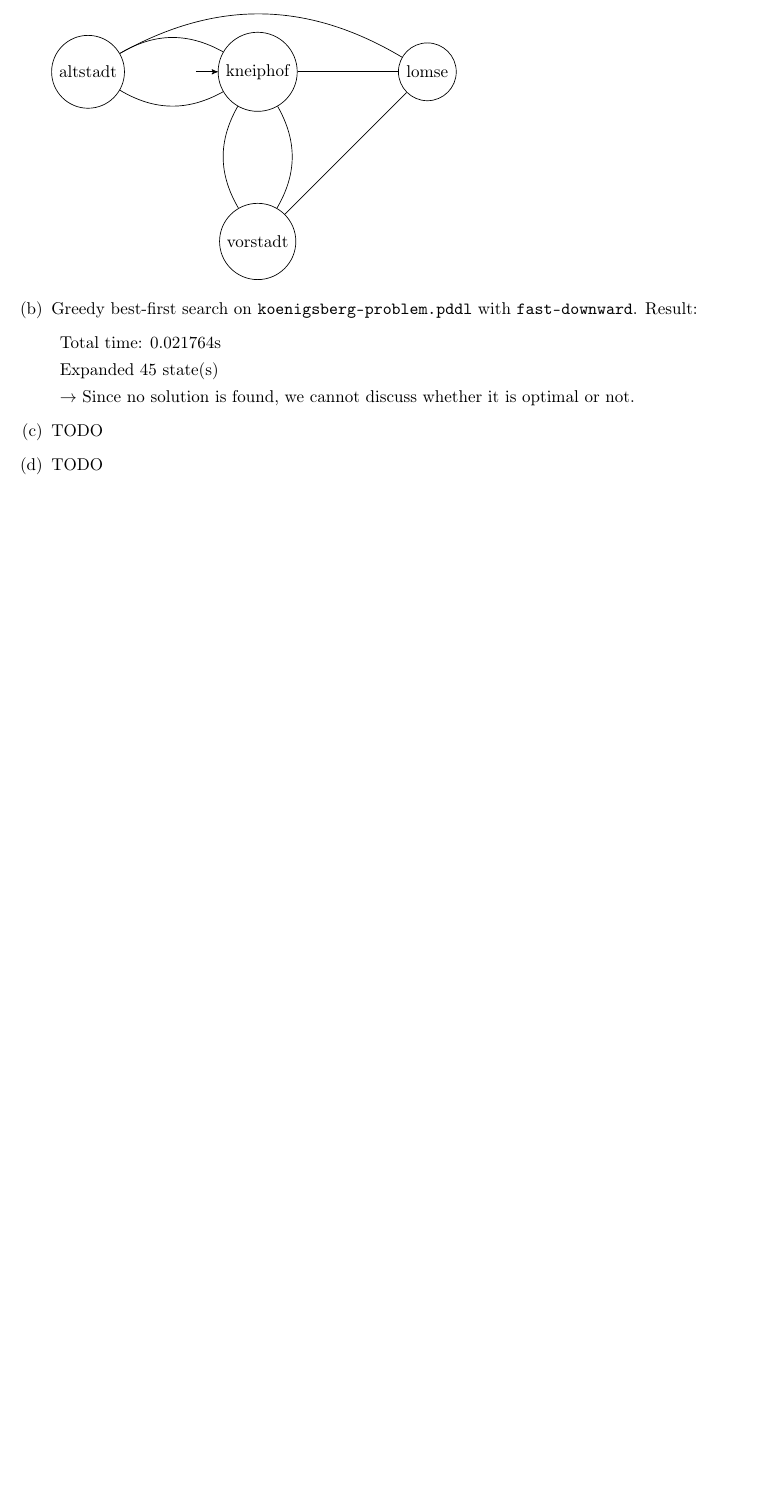
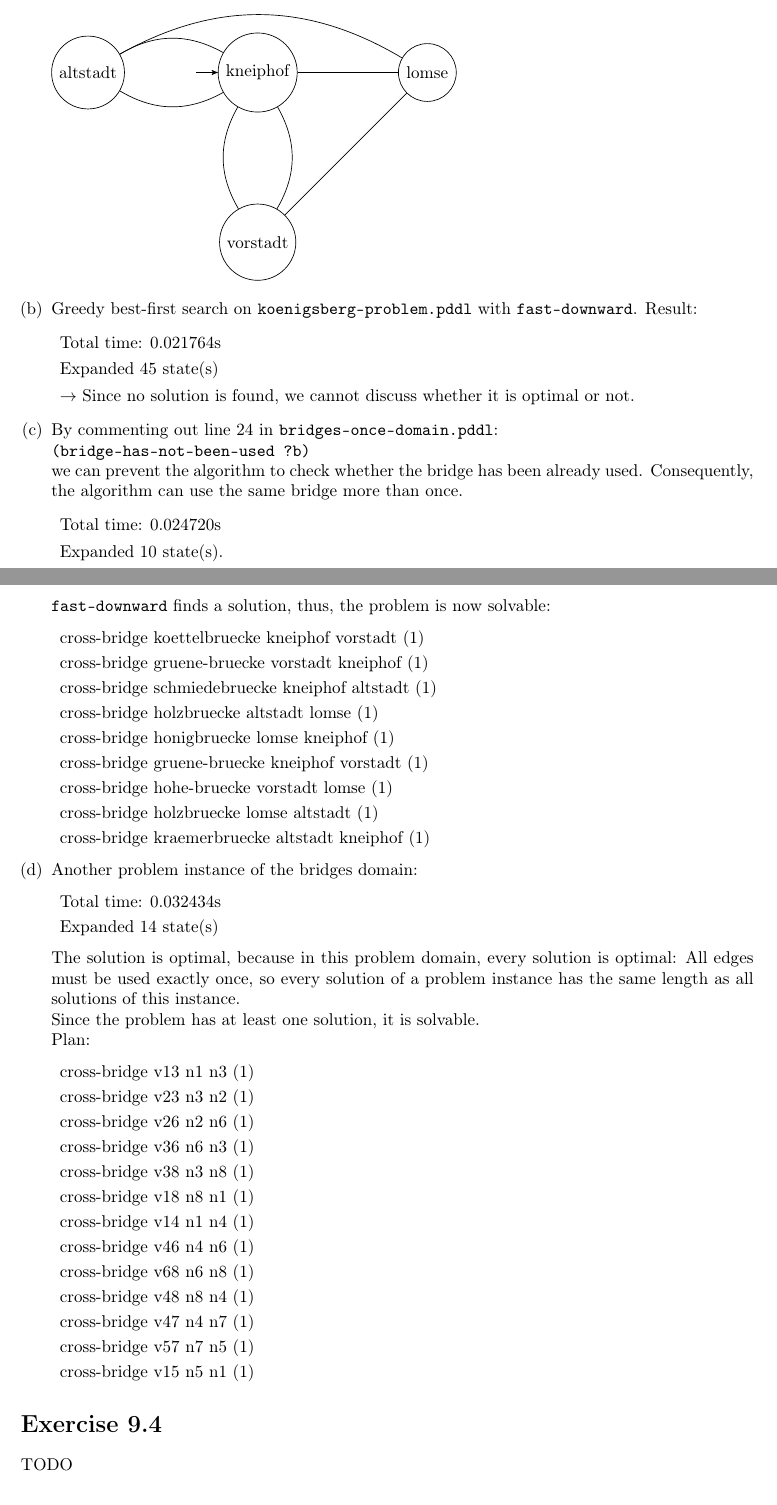
Before and after one commit to beniregez/AI_2026, a LaTeX document (ex09/sheet09_Regez_Tritschler.tex): part of page 2 of 2 before the commit and two parts of pages 2 and 3 of 3 after it, the two joined at a grey line, cut so that both start at the same text, the shorter picture padded with empty space. Compiled offline with pdfLaTeX.

Commit message:
9.3(c-d)

```diff
--- a/ex09/sheet09_Regez_Tritschler.tex
+++ b/ex09/sheet09_Regez_Tritschler.tex
@@ -182,9 +182,62 @@ with $n$ variables, $m$ clauses, and $k$ variables in each clause
         \item $\rightarrow$ Since no solution is found,
         we cannot discuss whether it is optimal or not.
     \end{enumerate}
-    \item TODO
-    \item TODO
+    \item By commenting out line 24 in
+    \texttt{bridges-once-domain.pddl}:\\
+    \texttt{(bridge-has-not-been-used ?b)}\\
+    we can prevent the algorithm to check whether
+    the bridge has been already used.
+    Consequently, the algorithm can use the same
+    bridge more than once.
+    \begin{enumerate}[]
+        \item Total time: 0.024720s
+        \item Expanded 10 state(s).
+    \end{enumerate}
+    \texttt{fast-downward} finds a solution, thus,
+    the problem is now solvable:
+    \begin{enumerate}[]
+        \item cross-bridge koettelbruecke kneiphof vorstadt (1)
+        \item cross-bridge gruene-bruecke vorstadt kneiphof (1)
+        \item cross-bridge schmiedebruecke kneiphof altstadt (1)
+        \item cross-bridge holzbruecke altstadt lomse (1)
+        \item cross-bridge honigbruecke lomse kneiphof (1)
+        \item cross-bridge gruene-bruecke kneiphof vorstadt (1)
+        \item cross-bridge hohe-bruecke vorstadt lomse (1)
+        \item cross-bridge holzbruecke lomse altstadt (1)
+        \item cross-bridge kraemerbruecke altstadt kneiphof (1)
+    \end{enumerate}
+    \item Another problem instance of the bridges domain:
+     \begin{enumerate}[]
+        \item Total time: 0.032434s
+        \item Expanded 14 state(s)
+     \end{enumerate}
+    The solution is optimal, because in this problem domain,
+    every solution is optimal: All edges must be
+    used exactly once, so every solution of a problem
+    instance has the same length as all solutions of
+    this instance.\\
+    Since the problem has at least one solution, it is
+    solvable.\\
+    Plan:
+    \begin{enumerate}[]
+        \item cross-bridge v13 n1 n3 (1)
+        \item cross-bridge v23 n3 n2 (1)
+        \item cross-bridge v26 n2 n6 (1)
+        \item cross-bridge v36 n6 n3 (1)
+        \item cross-bridge v38 n3 n8 (1)
+        \item cross-bridge v18 n8 n1 (1)
+        \item cross-bridge v14 n1 n4 (1)
+        \item cross-bridge v46 n4 n6 (1)
+        \item cross-bridge v68 n6 n8 (1)
+        \item cross-bridge v48 n8 n4 (1)
+        \item cross-bridge v47 n4 n7 (1)
+        \item cross-bridge v57 n7 n5 (1)
+        \item cross-bridge v15 n5 n1 (1)
+    \end{enumerate}
 \end{enumerate}
+
+\section{}
+TODO
 
 \section*{Statement on scientific integrity}
 
```
Also changed, not shown: 1 other file.
